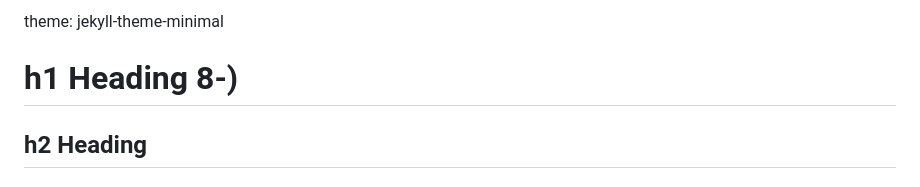
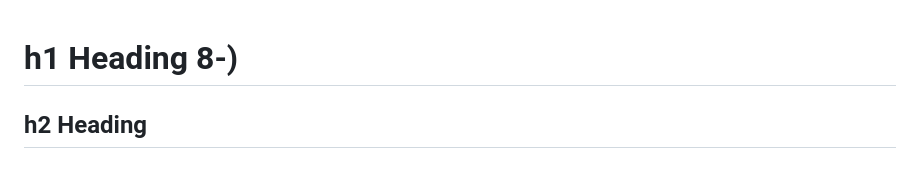
Before and after one commit to polinadownar/polinadownar.github.io, a Markdown page: README.md, the part around the change. Drawn GitHub-style.

```diff
--- a/README.md
+++ b/README.md
@@ -1,4 +1,4 @@
-theme: jekyll-theme-minimal
+
 # h1 Heading 8-)
 ## h2 Heading
 ### h3 Heading
```
